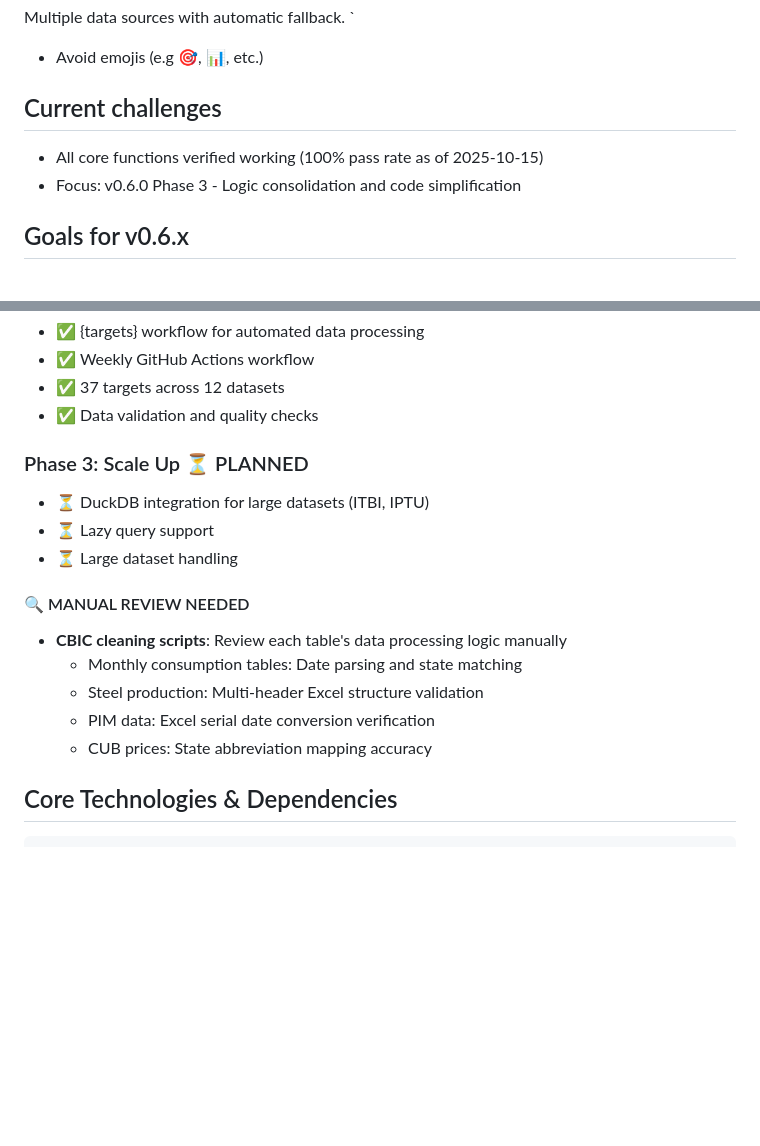
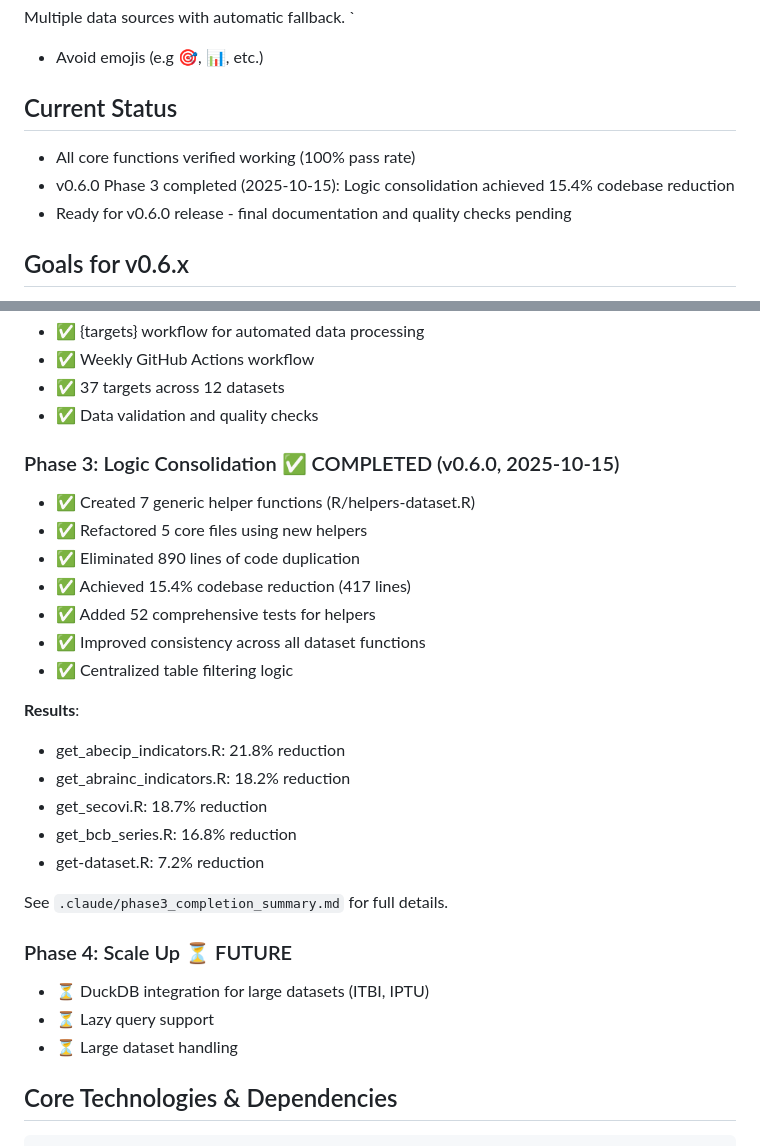
Before and after one commit to viniciusoike/realestatebr, a Markdown page: CLAUDE.md, 2 parts joined by grey strips. Rendered like a GitHub page; blank space fills up the shorter version.

```diff
--- a/CLAUDE.md
+++ b/CLAUDE.md
@@ -21,10 +21,11 @@ Multiple data sources with automatic fallback.
 - Avoid emojis (e.g 🎯, 📊, etc.)
 
 
-## Current challenges
+## Current Status
 
-- All core functions verified working (100% pass rate as of 2025-10-15)
-- Focus: v0.6.0 Phase 3 - Logic consolidation and code simplification
+- All core functions verified working (100% pass rate)
+- v0.6.0 Phase 3 completed (2025-10-15): Logic consolidation achieved 15.4% codebase reduction
+- Ready for v0.6.0 release - final documentation and quality checks pending
 
 ## Goals for v0.6.x
 
@@ -63,17 +64,28 @@ The codebase of this package is very large and overly complex for its purpose.
 - ✅ 37 targets across 12 datasets
 - ✅ Data validation and quality checks
 
-### Phase 3: Scale Up ⏳ PLANNED
+### Phase 3: Logic Consolidation ✅ COMPLETED (v0.6.0, 2025-10-15)
+- ✅ Created 7 generic helper functions (R/helpers-dataset.R)
+- ✅ Refactored 5 core files using new helpers
+- ✅ Eliminated 890 lines of code duplication
+- ✅ Achieved 15.4% codebase reduction (417 lines)
+- ✅ Added 52 comprehensive tests for helpers
+- ✅ Improved consistency across all dataset functions
+- ✅ Centralized table filtering logic
+
+**Results**:
+- get_abecip_indicators.R: 21.8% reduction
+- get_abrainc_indicators.R: 18.2% reduction
+- get_secovi.R: 18.7% reduction
+- get_bcb_series.R: 16.8% reduction
+- get-dataset.R: 7.2% reduction
+
+See `.claude/phase3_completion_summary.md` for full details.
+
+### Phase 4: Scale Up ⏳ FUTURE
 - ⏳ DuckDB integration for large datasets (ITBI, IPTU)
 - ⏳ Lazy query support
 - ⏳ Large dataset handling
-
-#### 🔍 MANUAL REVIEW NEEDED
-- **CBIC cleaning scripts**: Review each table's data processing logic manually
-  - Monthly consumption tables: Date parsing and state matching
-  - Steel production: Multi-header Excel structure validation
-  - PIM data: Excel serial date conversion verification
-  - CUB prices: State abbreviation mapping accuracy
 
 ## Core Technologies & Dependencies
 
```
Also changed, not shown: NEWS.md (+101 -0 lines).
